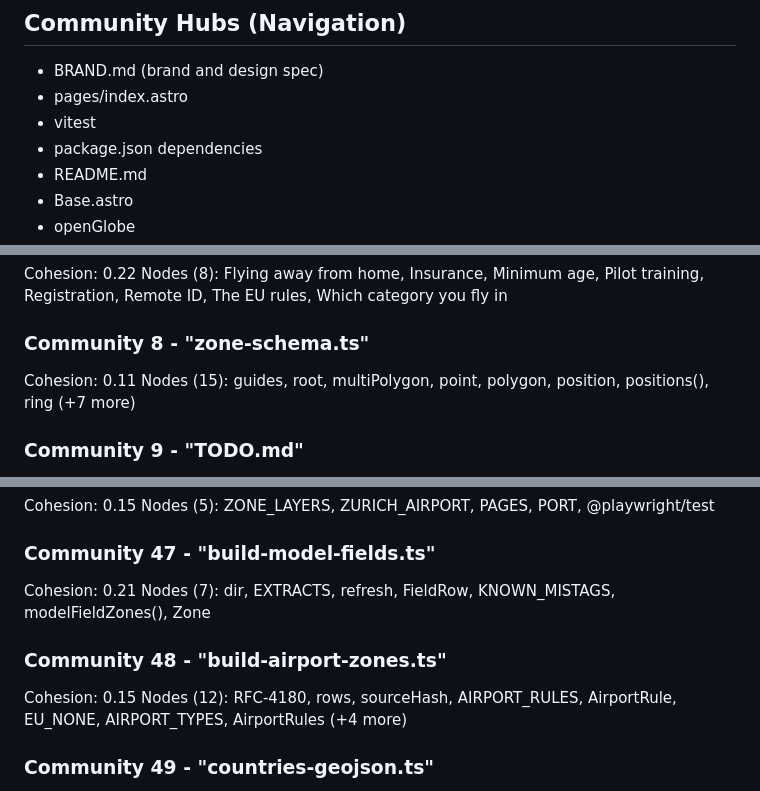
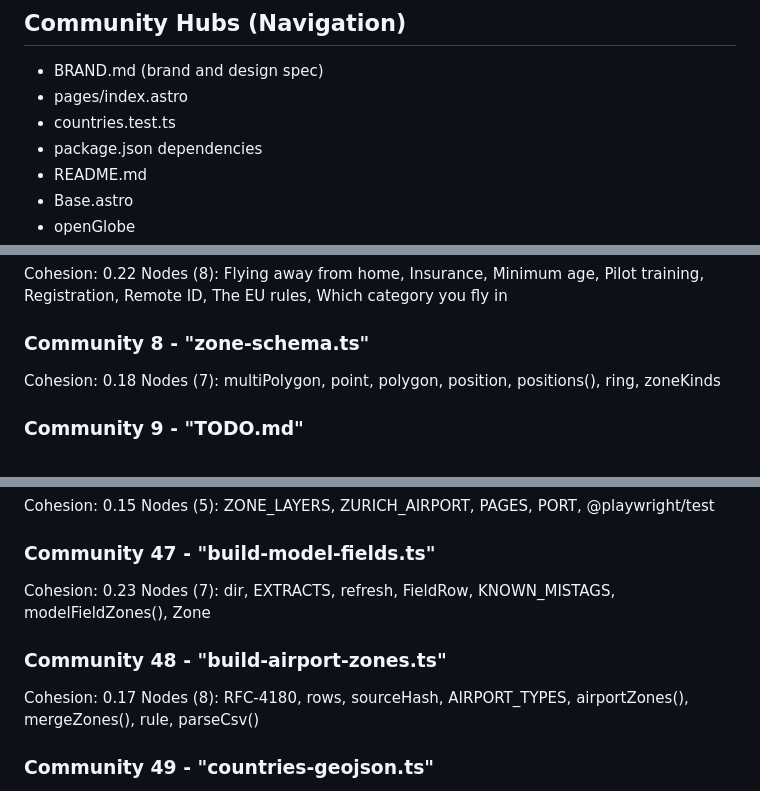
Before and after one commit to mastershivam/RecreationalDrones, a Markdown page: graphify-out/GRAPH_REPORT.md, 3 parts joined by grey strips. Drawn GitHub-style.

```diff
--- a/graphify-out/GRAPH_REPORT.md
+++ b/graphify-out/GRAPH_REPORT.md
@@ -18,7 +18,7 @@
 ## Community Hubs (Navigation)
 - BRAND.md (brand and design spec)
 - pages/index.astro
-- vitest
+- countries.test.ts
 - package.json dependencies
 - README.md
 - Base.astro
@@ -266,8 +266,8 @@ Cohesion: 0.22
 Nodes (8): Flying away from home, Insurance, Minimum age, Pilot training, Registration, Remote ID, The EU rules, Which category you fly in
 
 ### Community 8 - "zone-schema.ts"
-Cohesion: 0.11
-Nodes (15): guides, root, multiPolygon, point, polygon, position, positions(), ring (+7 more)
+Cohesion: 0.18
+Nodes (7): multiPolygon, point, polygon, position, positions(), ring, zoneKinds
 
 ### Community 9 - "TODO.md"
 Cohesion: 0.15
@@ -394,12 +394,12 @@ Cohesion: 0.15
 Nodes (5): ZONE_LAYERS, ZURICH_AIRPORT, PAGES, PORT, @playwright/test
 
 ### Community 47 - "build-model-fields.ts"
-Cohesion: 0.21
+Cohesion: 0.23
 Nodes (7): dir, EXTRACTS, refresh, FieldRow, KNOWN_MISTAGS, modelFieldZones(), Zone
 
 ### Community 48 - "build-airport-zones.ts"
-Cohesion: 0.15
-Nodes (12): RFC-4180, rows, sourceHash, AIRPORT_RULES, AirportRule, EU_NONE, AIRPORT_TYPES, AirportRules (+4 more)
+Cohesion: 0.17
+Nodes (8): RFC-4180, rows, sourceHash, AIRPORT_TYPES, airportZones(), mergeZones(), rule, parseCsv()
 
 ### Community 49 - "countries-geojson.ts"
 Cohesion: 0.17
```
Also changed, not shown: other parts of graphify-out/GRAPH_REPORT.md (+1 -1 lines).
